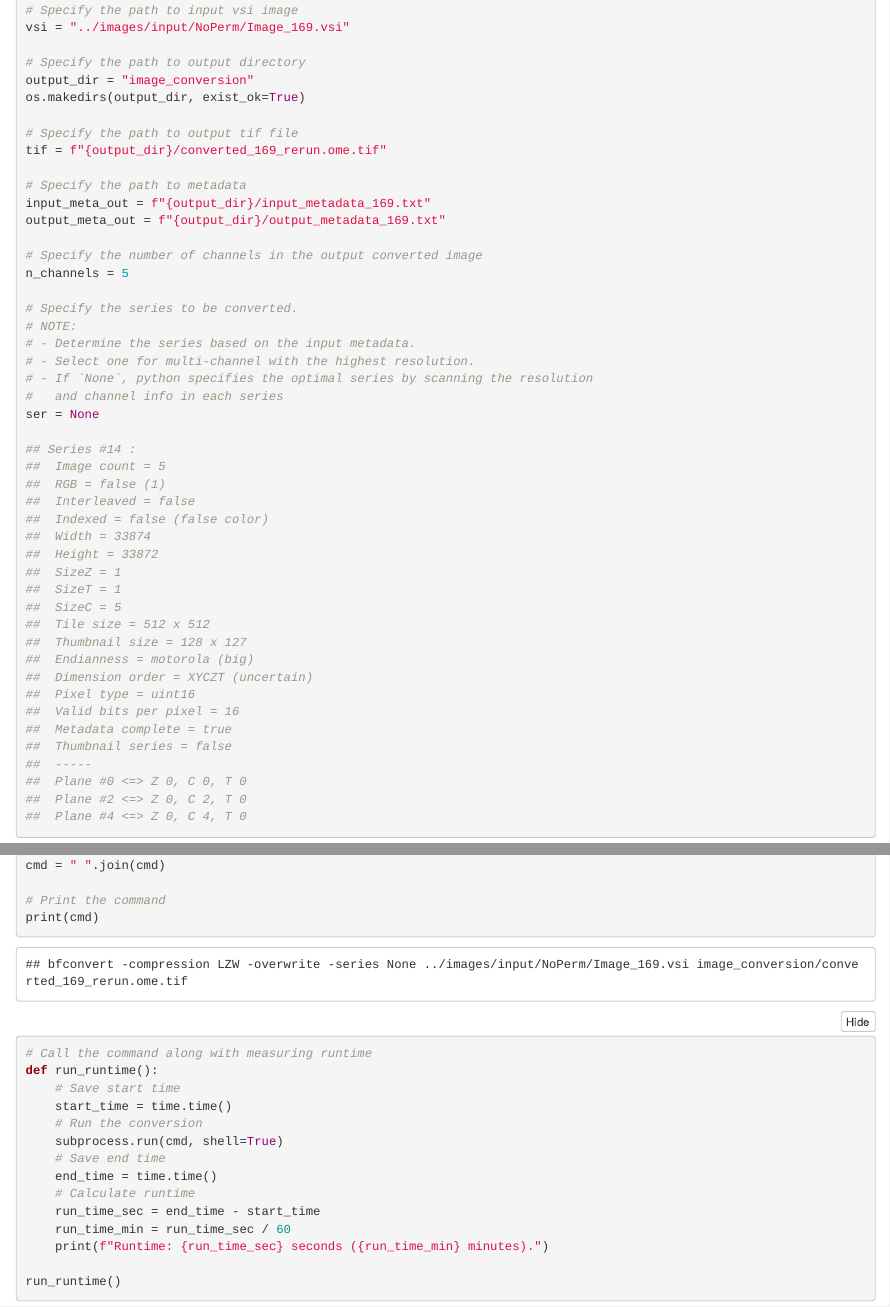
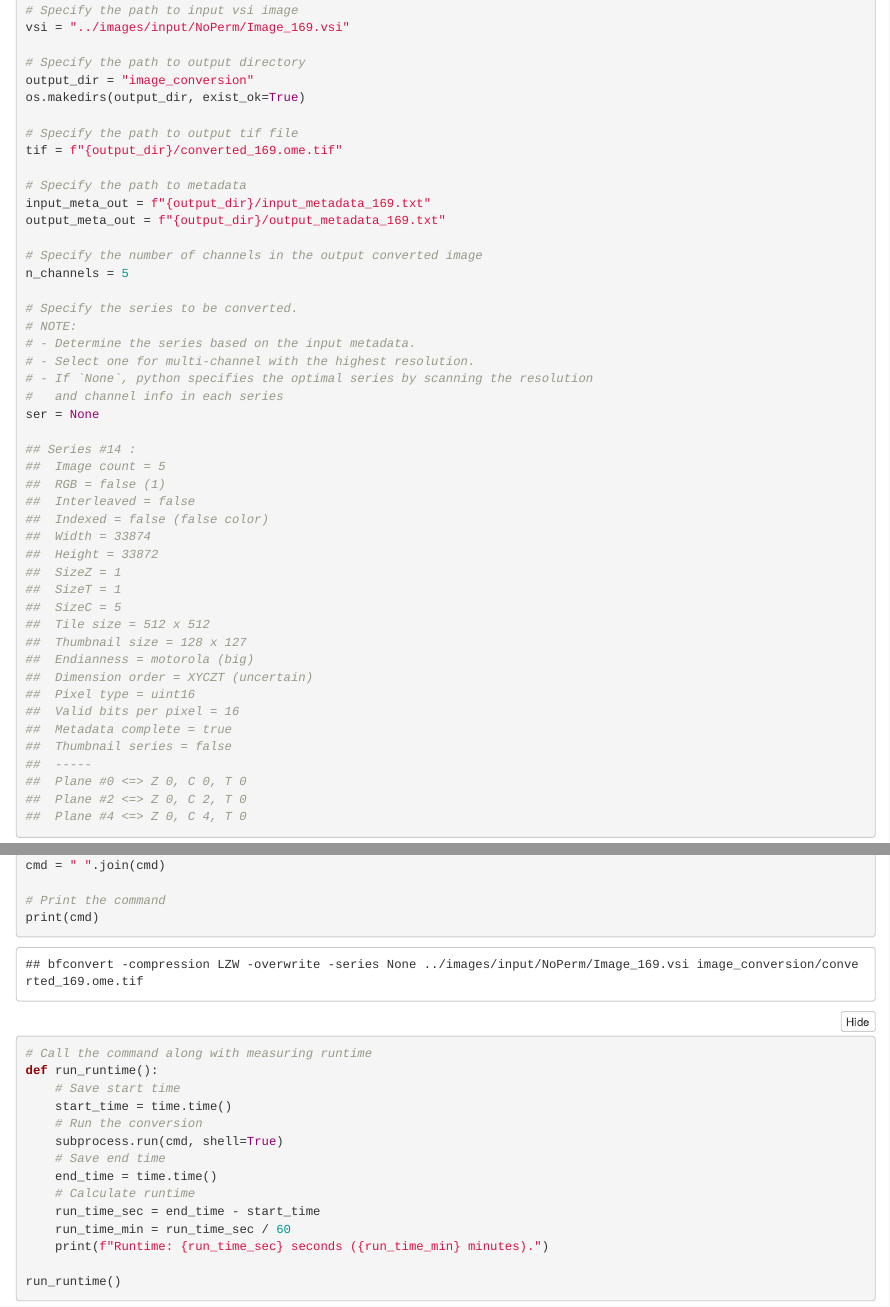
Before and after one commit to Mira0507/squidpy_masking, an R Markdown document (scripts/image_conversion.Rmd): the page in a window 1100 px wide, from 810 px down, and a second part further down, joined at a grey line. Rendered offline with R 4.5, knitr and Pandoc, with nearby package versions; folded parts are opened; some code elsewhere in the file could not run offline; common packages that the code uses without loading them are loaded.

Commit message:
minor change

```diff
--- a/scripts/image_conversion.Rmd
+++ b/scripts/image_conversion.Rmd
@@ -61,7 +61,7 @@ output_dir = "image_conversion"
 os.makedirs(output_dir, exist_ok=True)
 
 # Specify the path to output tif file
-tif = f"{output_dir}/converted_169_rerun.ome.tif"
+tif = f"{output_dir}/converted_169.ome.tif"
 
 # Specify the path to metadata
 input_meta_out = f"{output_dir}/input_metadata_169.txt"
```
